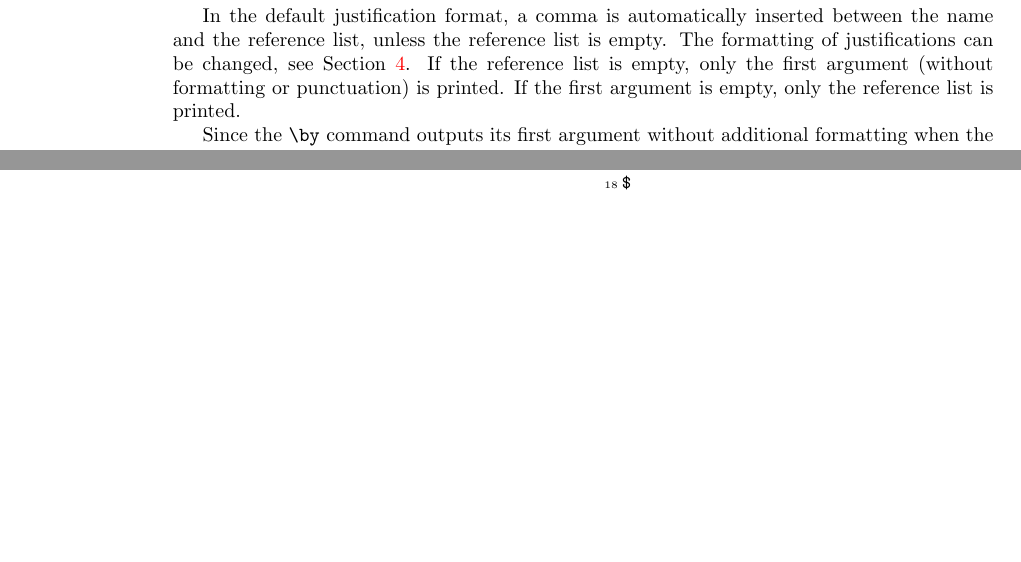
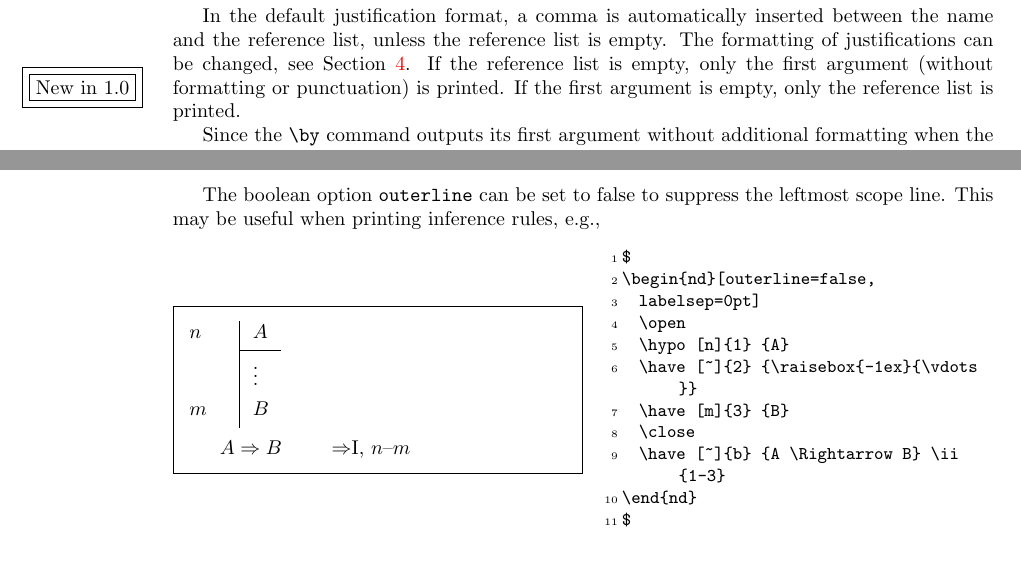
Before and after one commit to OpenLogicProject/fitch, a LaTeX document (fitchdoc.tex, which reads fitch.sty): two parts of pages 3 and 7 of 8 before the commit and two parts of pages 3 and 8 of 8 after it, joined at a grey line, cut so that both start at the same text, the shorter picture padded with empty space. Compiled offline with pdfLaTeX.

Commit message:
add outerline boolean option (thanks Cian Dorr)

```diff
--- a/fitch.sty
+++ b/fitch.sty
@@ -74,6 +74,7 @@ prefix = nd@ % prefix with nd@ for compatibility with old code
 \DeclareStringOption[2.5em]{justsep}[2.5em]
 \DeclareStringOption[.2mm]{linethickness}[.2mm]
 \DeclareStringOption[1em]{cindent}[1em]
+\DeclareBoolOption[true]{outerline}
 
 % user command to redefine dimensions
 \def\nddim#1#2#3#4#5#6#7#8{
@@ -101,7 +102,8 @@ prefix = nd@ % prefix with nd@ for compatibility with old code
   hsep,
   justsep,
   linethickness,
-  cindent
+  cindent,
+  outerline
 }
 
 \ProcessLocalKeyvalOptions{fitch}
@@ -142,7 +144,8 @@ prefix = nd@ % prefix with nd@ for compatibility with old code
 %\nddim{4.5ex}{3.5ex}{1.5ex}{1em}{1.6em}{.5em}{2.5em}{.2mm}
 
 \def\nd@v{\rule[-\nd@depth]{\nd@linethickness}{\nd@height}}
-\def\nd@t{\rule[-\nd@depth]{0mm}{\nd@height}\rule[-\nd@depth]{\nd@linethickness}{\nd@topheight}}
+\def\nd@h{\rule[-\nd@depth]{0mm}{\nd@height}} % strut
+\def\nd@t{\rule[-\nd@depth]{\nd@linethickness}{\nd@topheight}}
 \def\nd@i{\hspace{\nd@indent}}
 \def\nd@s{\hspace{\nd@hsep}}
 \def\nd@g#1{\nd@f{\makebox[\nd@indent][c]{$#1$}}}
--- a/fitchdoc.tex
+++ b/fitchdoc.tex
@@ -231,7 +231,8 @@ In the default justification format, a comma is automatically inserted
 between the name and the reference list, unless the reference list is
 empty. The formatting of justifications can be changed, see
 Section~\ref{sec-customization}. If the reference list is empty, only
-the first argument (without formatting or punctuation) is printed. If
+the first argument (without formatting or punctuation) is printed.
+\NewIn{1.0} If
 the first argument is empty, only the reference list is printed.
 
 Since the |\by| command outputs its first argument without additional
@@ -498,6 +499,23 @@ $
 $
 \end{LTXexample}
 
+The boolean option |outerline| can be set to false to suppress the
+leftmost scope line. This may be useful when printing inference rules,
+e.g.,
+\begin{LTXexample}
+$
+\begin{nd}[outerline=false,
+  labelsep=0pt]
+  \open
+  \hypo [n]{1} {A}
+  \have [~]{2} {\raisebox{-1ex}{\vdots}}
+  \have [m]{3} {B}
+  \close
+  \have [~]{b} {A \Rightarrow B} \ii{1-3}
+\end{nd}
+$
+\end{LTXexample}
+
 \section{Obsolete commands and backwards compatibility}
 
 \DescribeMacro{\nddim}
```
Also changed, not shown: fitch.sty (12 more changed lines), fitchdoc.tex (2 more changed lines).
